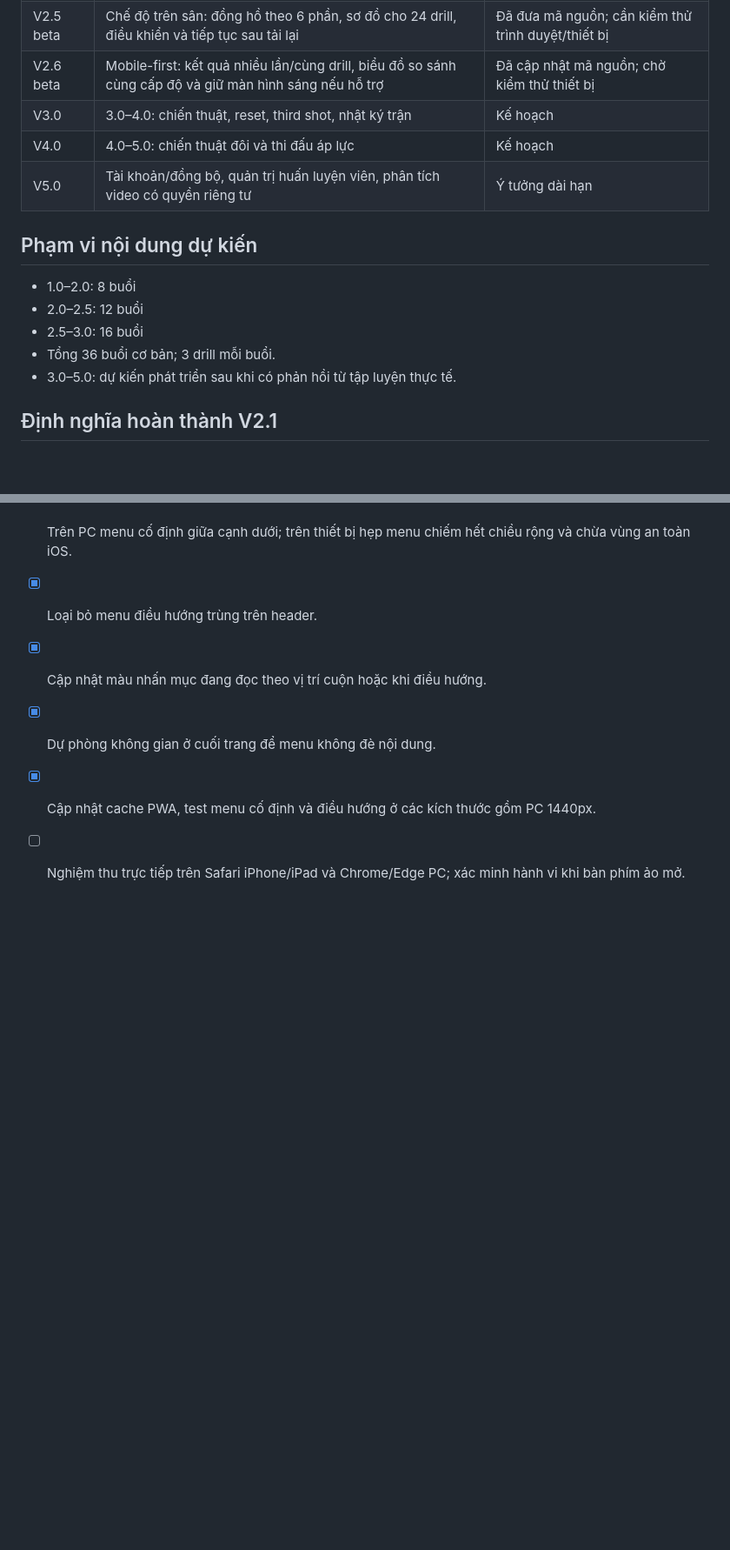
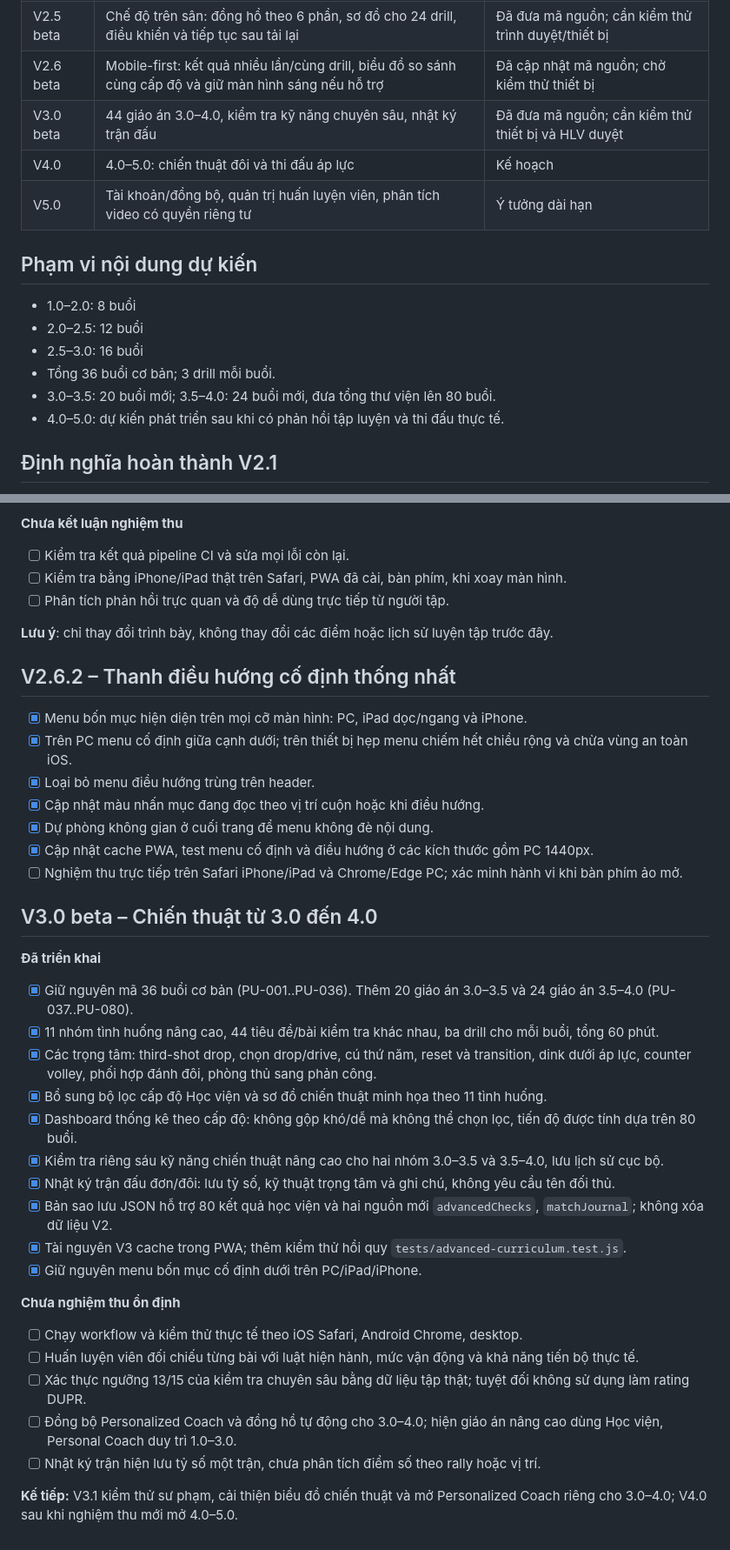
Before and after one commit to ndlong78/Pickleball, a Markdown page: ROADMAP.md, 2 parts joined by grey strips. Shown at 87% size. Drawn GitHub-style; blank space fills up the shorter version.

Commit message:
docs(v3): update roadmap for advanced 80-lesson pilot and remaining acceptance work

```diff
--- a/ROADMAP.md
+++ b/ROADMAP.md
@@ -20,7 +20,7 @@ Mỗi drill cần có cách tổ chức, điều kiện thực hiện, tiêu ch
 | V2.4 beta | Tạo giáo án cá nhân từ 6 điểm, 24 drill, ưu tiên 3 kỹ năng, lịch sử và đo tiến bộ | Mã nguồn đã triển khai; cần kiểm thử trên thiết bị |
 | V2.5 beta | Chế độ trên sân: đồng hồ theo 6 phần, sơ đồ cho 24 drill, điều khiển và tiếp tục sau tải lại | Đã đưa mã nguồn; cần kiểm thử trình duyệt/thiết bị |
 | V2.6 beta | Mobile-first: kết quả nhiều lần/cùng drill, biểu đồ so sánh cùng cấp độ và giữ màn hình sáng nếu hỗ trợ | Đã cập nhật mã nguồn; chờ kiểm thử thiết bị |
-| V3.0 | 3.0–4.0: chiến thuật, reset, third shot, nhật ký trận | Kế hoạch |
+| V3.0 beta | 44 giáo án 3.0–4.0, kiểm tra kỹ năng chuyên sâu, nhật ký trận đấu | Đã đưa mã nguồn; cần kiểm thử thiết bị và HLV duyệt |
 | V4.0 | 4.0–5.0: chiến thuật đôi và thi đấu áp lực | Kế hoạch |
 | V5.0 | Tài khoản/đồng bộ, quản trị huấn luyện viên, phân tích video có quyền riêng tư | Ý tưởng dài hạn |
 
@@ -29,7 +29,8 @@ Mỗi drill cần có cách tổ chức, điều kiện thực hiện, tiêu ch
 - 2.0–2.5: 12 buổi
 - 2.5–3.0: 16 buổi
 - Tổng 36 buổi cơ bản; 3 drill mỗi buổi.
-- 3.0–5.0: dự kiến phát triển sau khi có phản hồi từ tập luyện thực tế.
+- 3.0–3.5: 20 buổi mới; 3.5–4.0: 24 buổi mới, đưa tổng thư viện lên 80 buổi.
+- 4.0–5.0: dự kiến phát triển sau khi có phản hồi tập luyện và thi đấu thực tế.
 
 ## Định nghĩa hoàn thành V2.1
 - [x] 36 mã buổi học ổn định PU-001...PU-036.
@@ -165,3 +166,26 @@ Mỗi drill cần có cách tổ chức, điều kiện thực hiện, tiêu ch
 - [x] Dự phòng không gian ở cuối trang để menu không đè nội dung.
 - [x] Cập nhật cache PWA, test menu cố định và điều hướng ở các kích thước gồm PC 1440px.
 - [ ] Nghiệm thu trực tiếp trên Safari iPhone/iPad và Chrome/Edge PC; xác minh hành vi khi bàn phím ảo mở.
+
+## V3.0 beta – Chiến thuật từ 3.0 đến 4.0
+
+**Đã triển khai**
+- [x] Giữ nguyên mã 36 buổi cơ bản (PU-001..PU-036). Thêm 20 giáo án 3.0–3.5 và 24 giáo án 3.5–4.0 (PU-037..PU-080).
+- [x] 11 nhóm tình huống nâng cao, 44 tiêu đề/bài kiểm tra khác nhau, ba drill cho mỗi buổi, tổng 60 phút.
+- [x] Các trọng tâm: third-shot drop, chọn drop/drive, cú thứ năm, reset và transition, dink dưới áp lực, counter volley, phối hợp đánh đôi, phòng thủ sang phản công.
+- [x] Bổ sung bộ lọc cấp độ Học viện và sơ đồ chiến thuật minh họa theo 11 tình huống.
+- [x] Dashboard thống kê theo cấp độ: không gộp khó/dễ mà không thể chọn lọc, tiến độ được tính dựa trên 80 buổi.
+- [x] Kiểm tra riêng sáu kỹ năng chiến thuật nâng cao cho hai nhóm 3.0–3.5 và 3.5–4.0, lưu lịch sử cục bộ.
+- [x] Nhật ký trận đấu đơn/đôi: lưu tỷ số, kỹ thuật trọng tâm và ghi chú, không yêu cầu tên đối thủ.
+- [x] Bản sao lưu JSON hỗ trợ 80 kết quả học viện và hai nguồn mới `advancedChecks`, `matchJournal`; không xóa dữ liệu V2.
+- [x] Tài nguyên V3 cache trong PWA; thêm kiểm thử hồi quy `tests/advanced-curriculum.test.js`.
+- [x] Giữ nguyên menu bốn mục cố định dưới trên PC/iPad/iPhone.
+
+**Chưa nghiệm thu ổn định**
+- [ ] Chạy workflow và kiểm thử thực tế theo iOS Safari, Android Chrome, desktop.
+- [ ] Huấn luyện viên đối chiếu từng bài với luật hiện hành, mức vận động và khả năng tiến bộ thực tế.
+- [ ] Xác thực ngưỡng 13/15 của kiểm tra chuyên sâu bằng dữ liệu tập thật; tuyệt đối không sử dụng làm rating DUPR.
+- [ ] Đồng bộ Personalized Coach và đồng hồ tự động cho 3.0–4.0; hiện giáo án nâng cao dùng Học viện, Personal Coach duy trì 1.0–3.0.
+- [ ] Nhật ký trận hiện lưu tỷ số một trận, chưa phân tích điểm số theo rally hoặc vị trí.
+
+**Kế tiếp:** V3.1 kiểm thử sư phạm, cải thiện biểu đồ chiến thuật và mở Personalized Coach riêng cho 3.0–4.0; V4.0 sau khi nghiệm thu mới mở 4.0–5.0.
```
